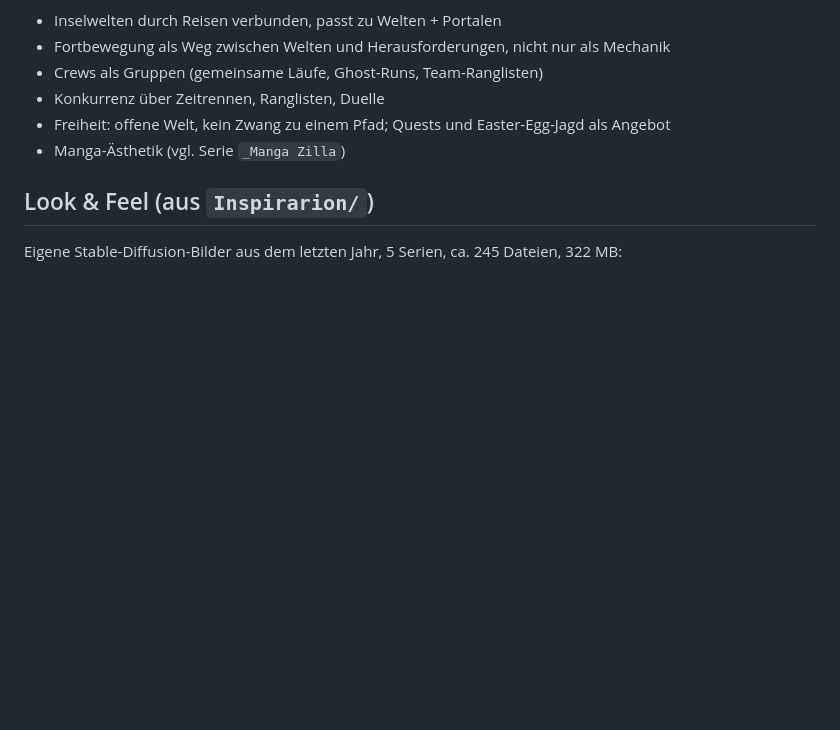
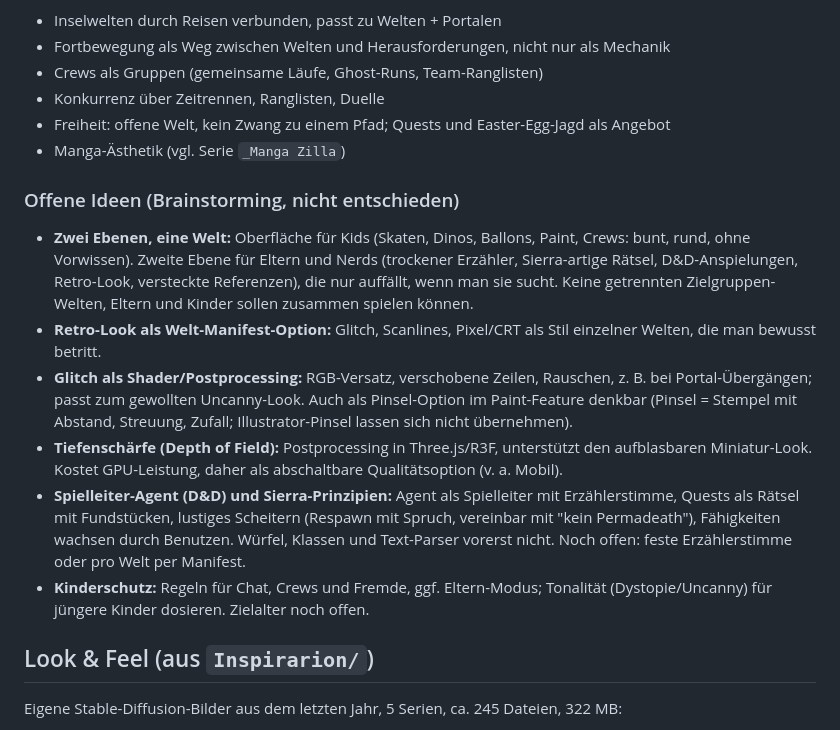
Before and after one commit to AisuStudio/quasifornia, a Markdown page: CONCEPT.md, the part around the change. GitHub-like rendering; blank space fills up the shorter version.

Commit message:
Konzept: Offene Ideen (Zwei Ebenen, Glitch, Tiefenschärfe, Spielleiter, Kinderschutz)
Co-Authored-By: Claude Sonnet 5.5 <noreply@anthropic.com>
Claude-Session: https://claude.ai/code/session_01QFyNFBk4xN1BJLSmL1HeMq

```diff
--- a/CONCEPT.md
+++ b/CONCEPT.md
@@ -65,6 +65,14 @@ Mögliche Übersetzung, noch nicht entschieden:
 - Freiheit: offene Welt, kein Zwang zu einem Pfad; Quests und Easter-Egg-Jagd als Angebot
 - Manga-Ästhetik (vgl. Serie `_Manga Zilla`)
 
+### Offene Ideen (Brainstorming, nicht entschieden)
+- **Zwei Ebenen, eine Welt:** Oberfläche für Kids (Skaten, Dinos, Ballons, Paint, Crews: bunt, rund, ohne Vorwissen). Zweite Ebene für Eltern und Nerds (trockener Erzähler, Sierra-artige Rätsel, D&D-Anspielungen, Retro-Look, versteckte Referenzen), die nur auffällt, wenn man sie sucht. Keine getrennten Zielgruppen-Welten, Eltern und Kinder sollen zusammen spielen können.
+- **Retro-Look als Welt-Manifest-Option:** Glitch, Scanlines, Pixel/CRT als Stil einzelner Welten, die man bewusst betritt.
+- **Glitch als Shader/Postprocessing:** RGB-Versatz, verschobene Zeilen, Rauschen, z. B. bei Portal-Übergängen; passt zum gewollten Uncanny-Look. Auch als Pinsel-Option im Paint-Feature denkbar (Pinsel = Stempel mit Abstand, Streuung, Zufall; Illustrator-Pinsel lassen sich nicht übernehmen).
+- **Tiefenschärfe (Depth of Field):** Postprocessing in Three.js/R3F, unterstützt den aufblasbaren Miniatur-Look. Kostet GPU-Leistung, daher als abschaltbare Qualitätsoption (v. a. Mobil).
+- **Spielleiter-Agent (D&D) und Sierra-Prinzipien:** Agent als Spielleiter mit Erzählerstimme, Quests als Rätsel mit Fundstücken, lustiges Scheitern (Respawn mit Spruch, vereinbar mit "kein Permadeath"), Fähigkeiten wachsen durch Benutzen. Würfel, Klassen und Text-Parser vorerst nicht. Noch offen: feste Erzählerstimme oder pro Welt per Manifest.
+- **Kinderschutz:** Regeln für Chat, Crews und Fremde, ggf. Eltern-Modus; Tonalität (Dystopie/Uncanny) für jüngere Kinder dosieren. Zielalter noch offen.
+
 ## Look & Feel (aus `Inspirarion/`)
 Eigene Stable-Diffusion-Bilder aus dem letzten Jahr, 5 Serien, ca. 245 Dateien, 322 MB:
 - `_Goldzilla` (15): goldenes Kaiju auf Skateboard in Pastell-Stadt
```
